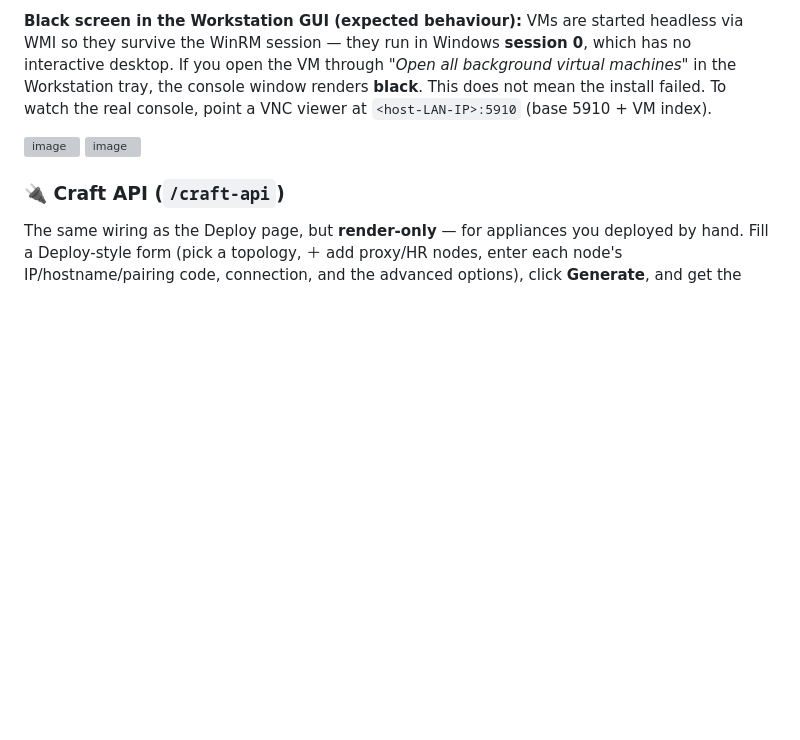
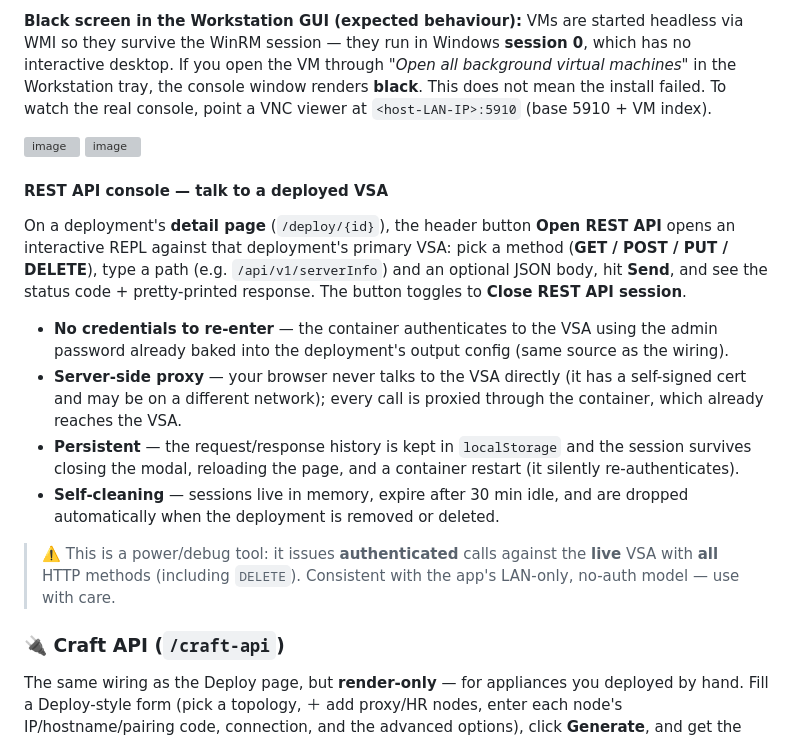
Before and after one commit to BaptisteTellier/autodeploy-web, a Markdown page: README.md, the part around the change. GitHub-like rendering; blank space fills up the shorter version; grey boxes are pictures that could not be loaded.

Commit message:
@ docs: add REST API console section to README
Documents the deployment detail page Open/Close REST API console: the REPL,
no credential re-entry, server-side proxy rationale, localStorage/restart
persistence, idle/remove session cleanup, and the power-tool warning.

Co-Authored-By: Claude Opus 4.8 (1M context) <noreply@anthropic.com>
@

```diff
--- a/README.md
+++ b/README.md
@@ -288,6 +288,17 @@ The VMware Workstation back-end drives a **Windows host** over **WinRM** (same t
 <img width="1498" height="921" alt="image" src="https://github.com/user-attachments/assets/10094904-650a-4aec-9589-b63d73e4ee04" />
 
 
+#### REST API console — talk to a deployed VSA
+
+On a deployment's **detail page** (`/deploy/{id}`), the header button **Open REST API** opens an interactive REPL against that deployment's primary VSA: pick a method (**GET / POST / PUT / DELETE**), type a path (e.g. `/api/v1/serverInfo`) and an optional JSON body, hit **Send**, and see the status code + pretty-printed response. The button toggles to **Close REST API session**.
+
+- **No credentials to re-enter** — the container authenticates to the VSA using the admin password already baked into the deployment's output config (same source as the wiring).
+- **Server-side proxy** — your browser never talks to the VSA directly (it has a self-signed cert and may be on a different network); every call is proxied through the container, which already reaches the VSA.
+- **Persistent** — the request/response history is kept in `localStorage` and the session survives closing the modal, reloading the page, and a container restart (it silently re-authenticates).
+- **Self-cleaning** — sessions live in memory, expire after 30 min idle, and are dropped automatically when the deployment is removed or deleted.
+
+> ⚠️ This is a power/debug tool: it issues **authenticated** calls against the **live** VSA with **all** HTTP methods (including `DELETE`). Consistent with the app's LAN-only, no-auth model — use with care.
+
 ### 🔌 Craft API (`/craft-api`)
 
 The same wiring as the Deploy page, but **render-only** — for appliances you deployed by hand. Fill a Deploy-style form (pick a topology, ＋ add proxy/HR nodes, enter each node's IP/hostname/pairing code, connection, and the advanced options), click **Generate**, and get the **exact REST call sequence as a runnable PowerShell or curl script** (toggle, copy, download `wire.ps1` / `wire.sh`).
```
